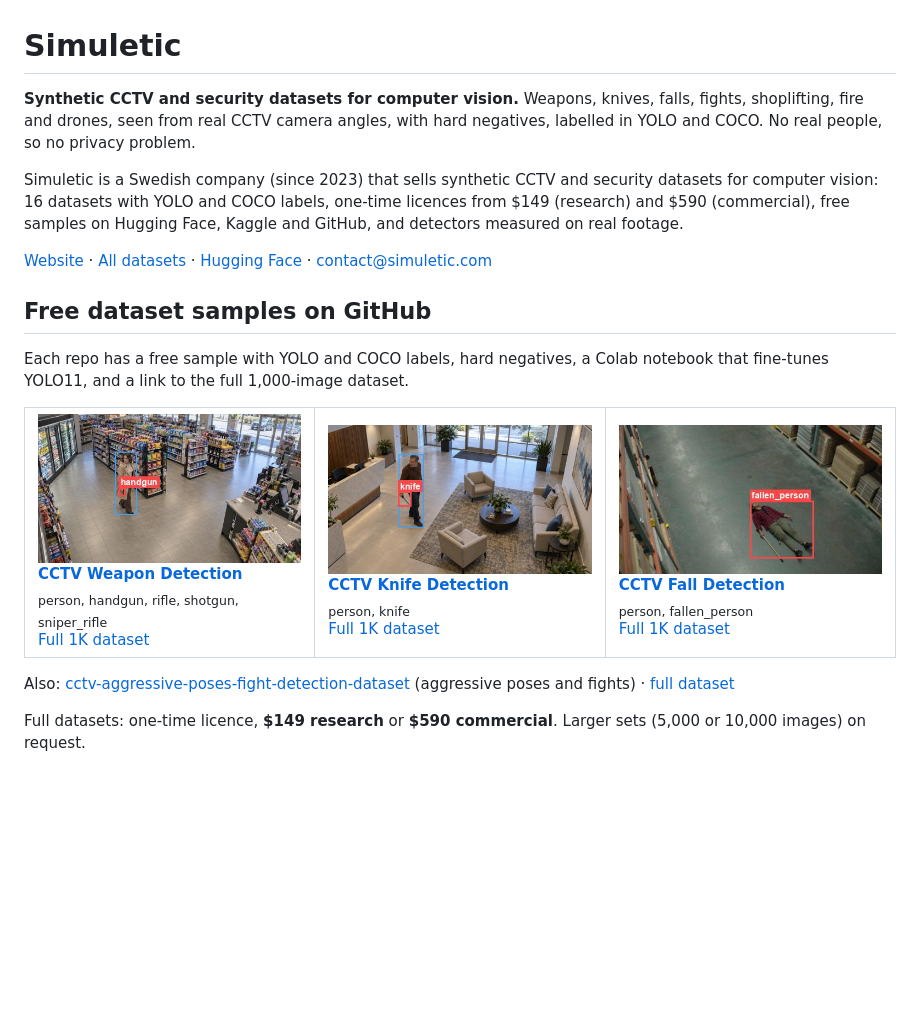
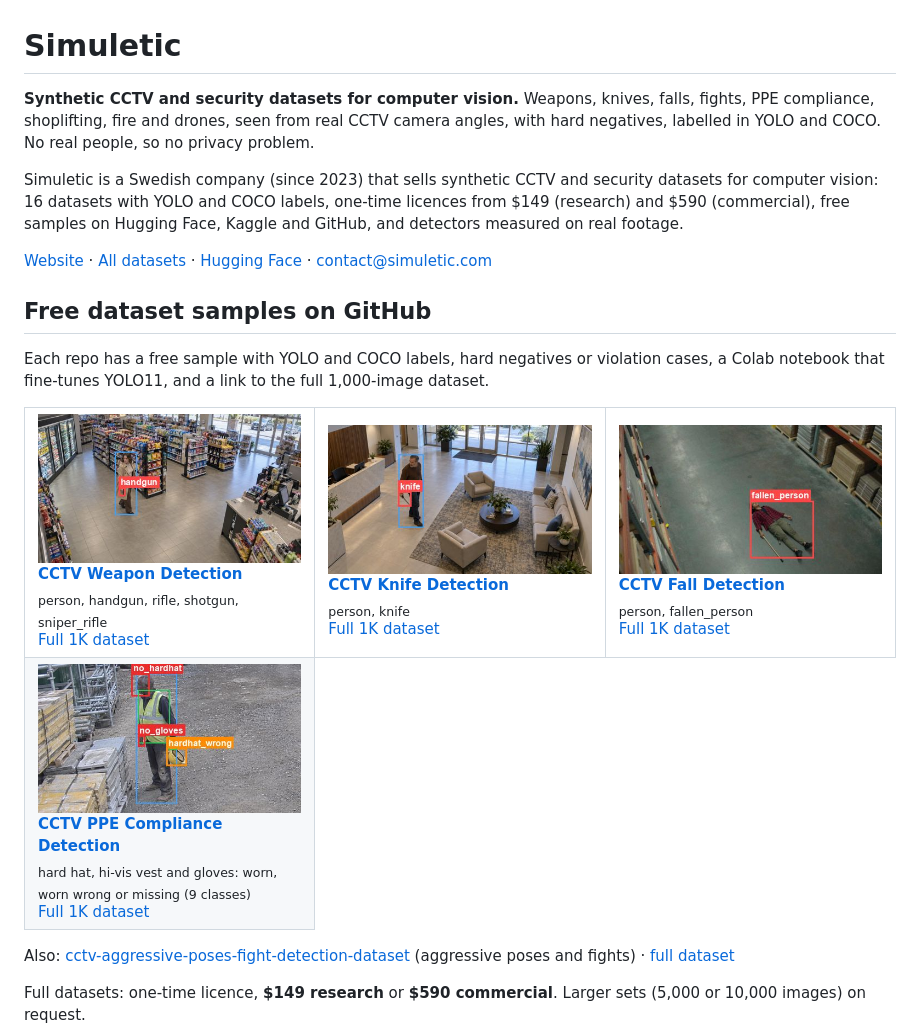
Before and after one commit to Simuletic/simuletic, a Markdown page: README.md, the part around one of its changes. Drawn GitHub-style; pictures changed too: assets/preview_ppe.jpg (added); blank space fills up the shorter version.

Commit message:
Profile: add the CCTV PPE compliance detection sample

```diff
--- a/README.md
+++ b/README.md
@@ -1,6 +1,6 @@
 # Simuletic
 
-**Synthetic CCTV and security datasets for computer vision.** Weapons, knives, falls, fights, shoplifting, fire and drones, seen from real CCTV camera angles, with hard negatives, labelled in YOLO and COCO. No real people, so no privacy problem.
+**Synthetic CCTV and security datasets for computer vision.** Weapons, knives, falls, fights, PPE compliance, shoplifting, fire and drones, seen from real CCTV camera angles, with hard negatives, labelled in YOLO and COCO. No real people, so no privacy problem.
 
 Simuletic is a Swedish company (since 2023) that sells synthetic CCTV and security datasets for computer vision: 16 datasets with YOLO and COCO labels, one-time licences from $149 (research) and $590 (commercial), free samples on Hugging Face, Kaggle and GitHub, and detectors measured on real footage.
 
@@ -8,7 +8,7 @@ Simuletic is a Swedish company (since 2023) that sells synthetic CCTV and securi
 
 ## Free dataset samples on GitHub
 
-Each repo has a free sample with YOLO and COCO labels, hard negatives, a Colab notebook that fine-tunes YOLO11, and a link to the full 1,000-image dataset.
+Each repo has a free sample with YOLO and COCO labels, hard negatives or violation cases, a Colab notebook that fine-tunes YOLO11, and a link to the full 1,000-image dataset.
 
 <table>
 <tr>
@@ -31,6 +31,14 @@ Each repo has a free sample with YOLO and COCO labels, hard negatives, a Colab n
 <a href="https://simuletic.com/datasets/cctv-fall-incident-detection-dataset?utm_source=github&utm_medium=profile&utm_campaign=profile">Full 1K dataset</a>
 </td>
 </tr>
+<tr>
+<td width="33%" valign="top">
+<a href="https://github.com/Simuletic/cctv-ppe-compliance-detection-dataset"><img src="assets/preview_ppe.jpg" alt="Synthetic CCTV image of a construction worker holding a hard hat instead of wearing it, YOLO boxes shown" width="100%"></a><br>
+<b><a href="https://github.com/Simuletic/cctv-ppe-compliance-detection-dataset">CCTV PPE Compliance Detection</a></b><br>
+<sub>hard hat, hi-vis vest and gloves: worn, worn wrong or missing (9 classes)</sub><br>
+<a href="https://simuletic.com/datasets/cctv-ppe-compliance-detection-dataset?utm_source=github&utm_medium=profile&utm_campaign=profile">Full 1K dataset</a>
+</td>
+</tr>
 </table>
 
 Also: [cctv-aggressive-poses-fight-detection-dataset](https://github.com/Simuletic/cctv-aggressive-poses-fight-detection-dataset) (aggressive poses and fights) · [full dataset](https://simuletic.com/datasets/cctv-aggressive-pose-detection-dataset?utm_source=github&utm_medium=profile&utm_campaign=profile)
```
Also changed, not shown: other parts of README.md (+1 -1 lines).
